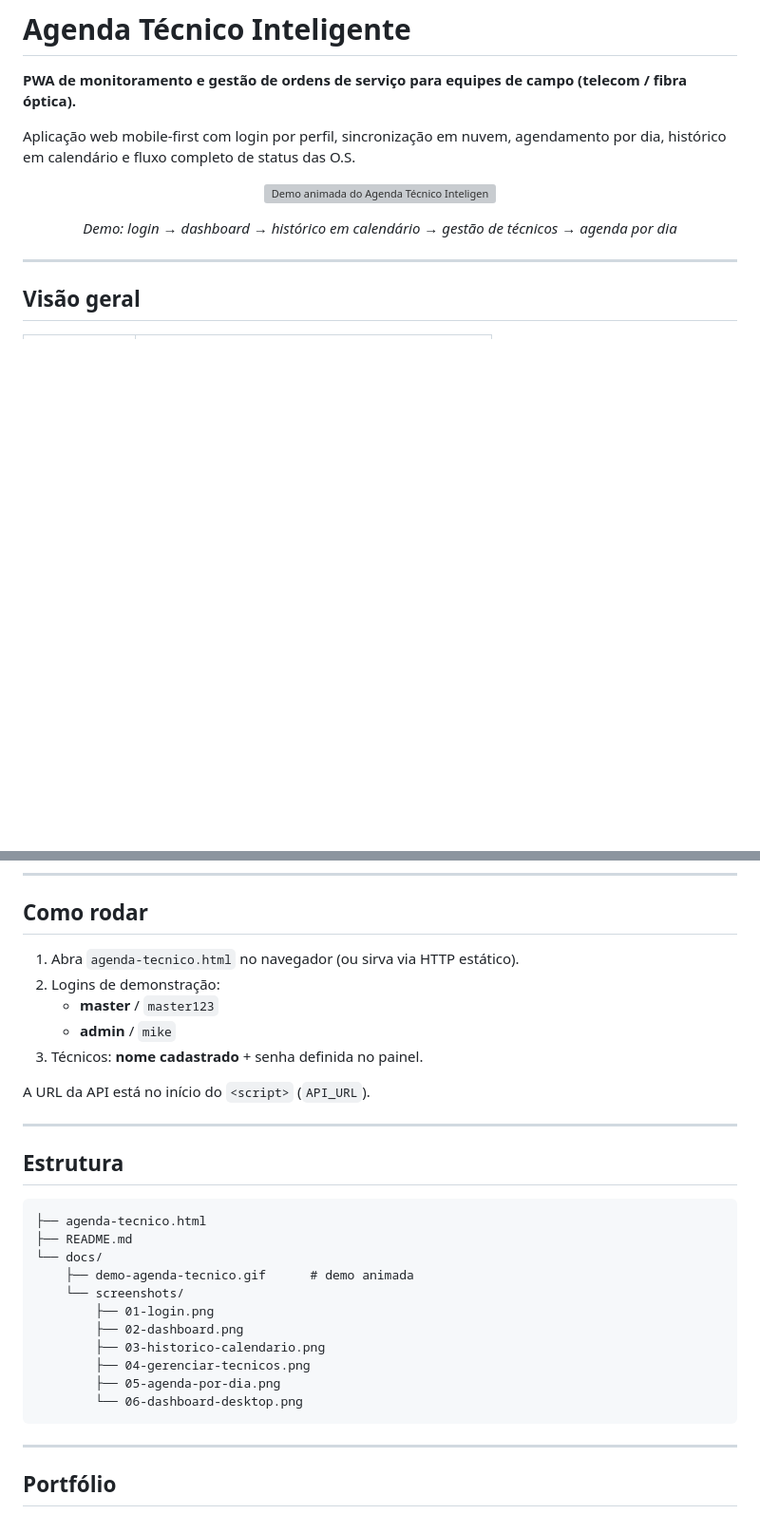
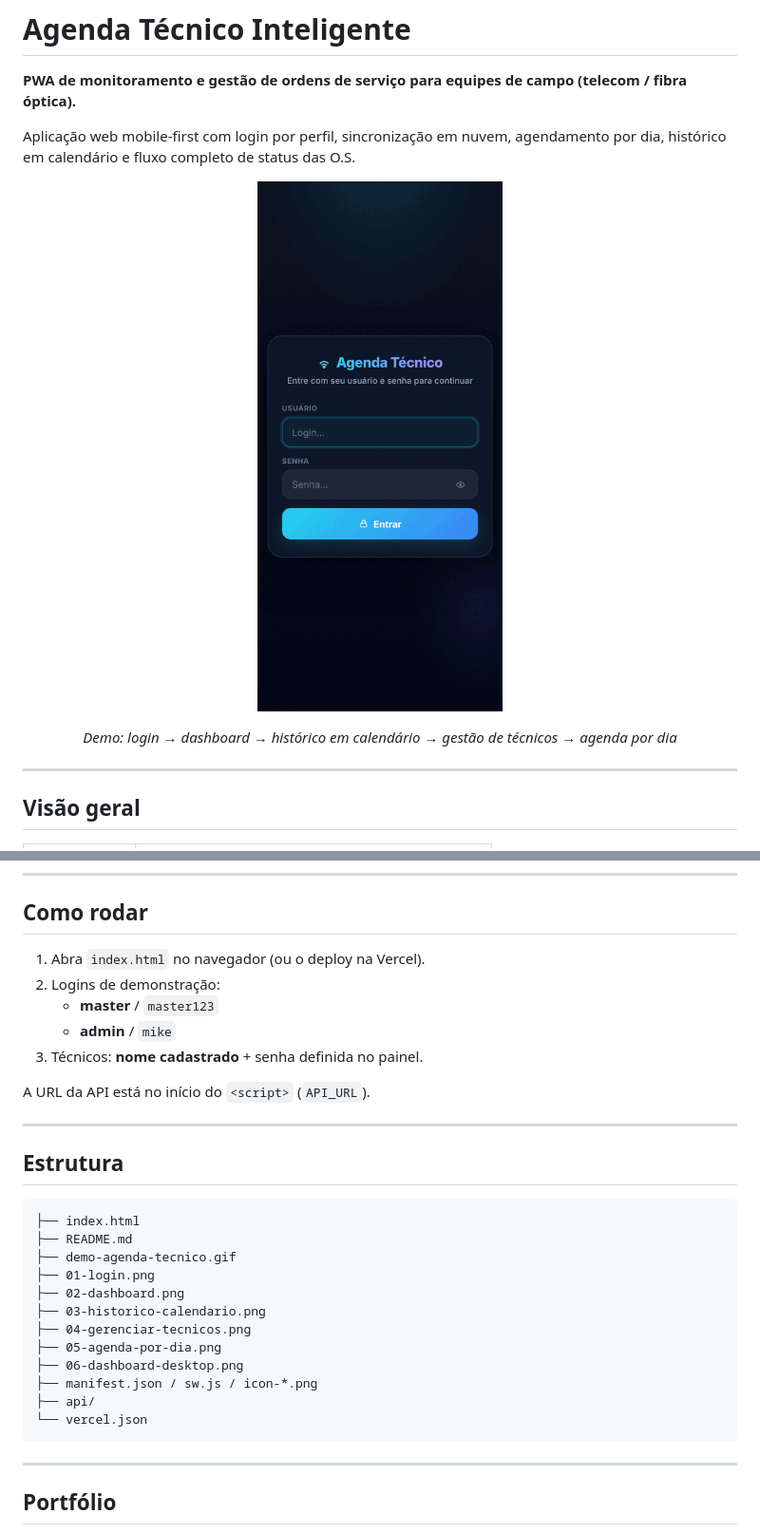
Before and after one commit to droidmarx/monitor, a Markdown page: README.md, 2 parts joined by grey strips. Shown at 95% size. Rendered like a GitHub page; blank space fills up the shorter version; grey boxes are pictures that could not be loaded.

````diff
--- a/README.md
+++ b/README.md
@@ -5,7 +5,7 @@
 Aplicação web mobile-first com login por perfil, sincronização em nuvem, agendamento por dia, histórico em calendário e fluxo completo de status das O.S.
 
 <p align="center">
-  <img src="docs/demo-agenda-tecnico.gif" alt="Demo animada do Agenda Técnico Inteligente" width="320" />
+  <img src="https://raw.githubusercontent.com/droidmarx/monitor/main/demo-agenda-tecnico.gif" alt="Demo animada do Agenda Técnico Inteligente" width="320" />
 </p>
 
 <p align="center">
@@ -102,7 +102,7 @@ instalacoes[]                    → CTO, porta, lat/lng, etc.
 
 ## Como rodar
 
-1. Abra `agenda-tecnico.html` no navegador (ou sirva via HTTP estático).
+1. Abra `index.html` no navegador (ou o deploy na Vercel).
 2. Logins de demonstração:
    - **master** / `master123`
    - **admin** / `mike`
@@ -115,17 +115,18 @@ A URL da API está no início do `<script>` (`API_URL`).
 ## Estrutura
 
 ```text
-├── agenda-tecnico.html
+├── index.html
 ├── README.md
-└── docs/
-    ├── demo-agenda-tecnico.gif      # demo animada
-    └── screenshots/
-        ├── 01-login.png
-        ├── 02-dashboard.png
-        ├── 03-historico-calendario.png
-        ├── 04-gerenciar-tecnicos.png
-        ├── 05-agenda-por-dia.png
-        └── 06-dashboard-desktop.png
+├── demo-agenda-tecnico.gif
+├── 01-login.png
+├── 02-dashboard.png
+├── 03-historico-calendario.png
+├── 04-gerenciar-tecnicos.png
+├── 05-agenda-por-dia.png
+├── 06-dashboard-desktop.png
+├── manifest.json / sw.js / icon-*.png
+├── api/
+└── vercel.json
 ```
 
 ---
````
Also changed, not shown: other parts of README.md (+6 -6 lines).
